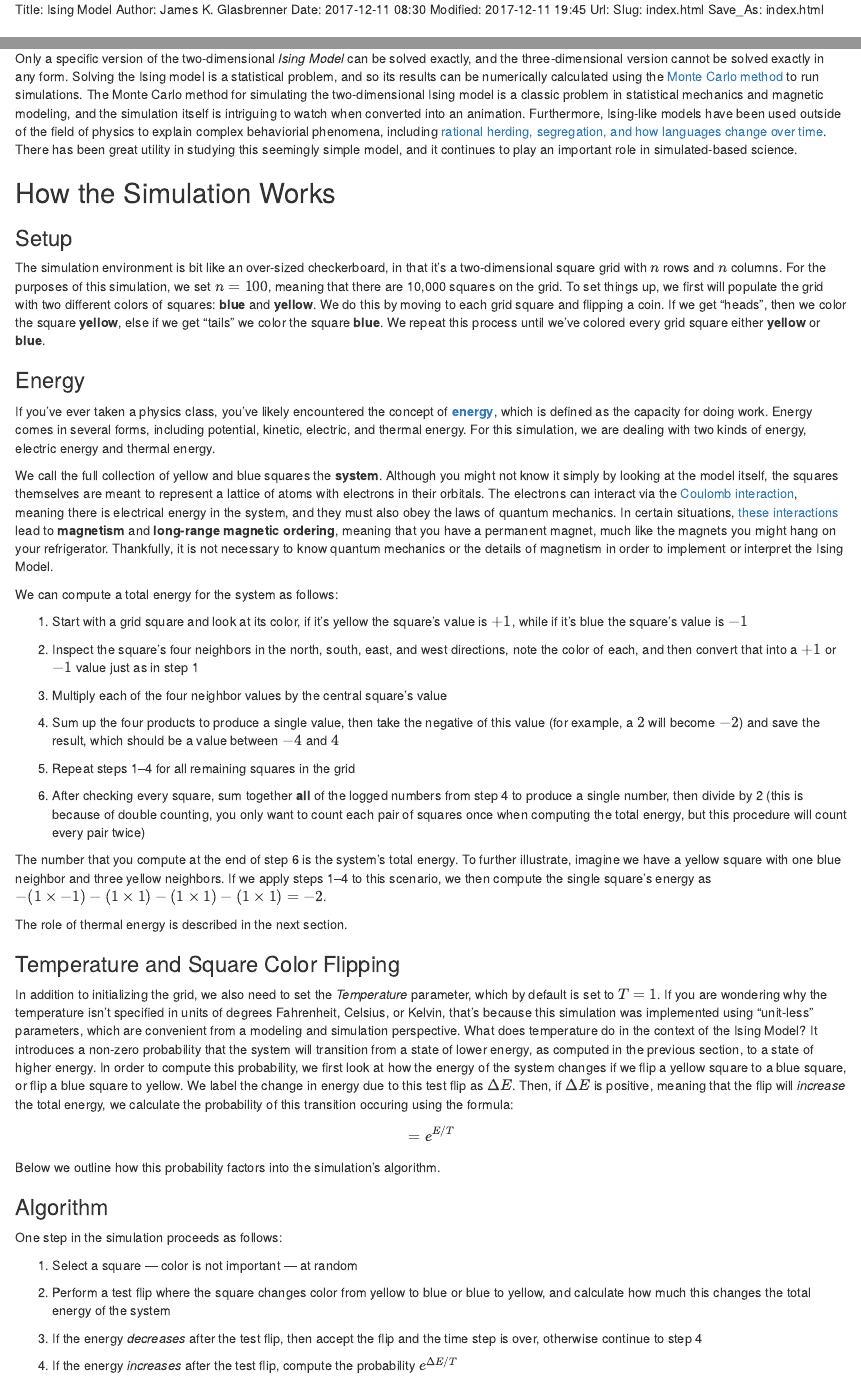
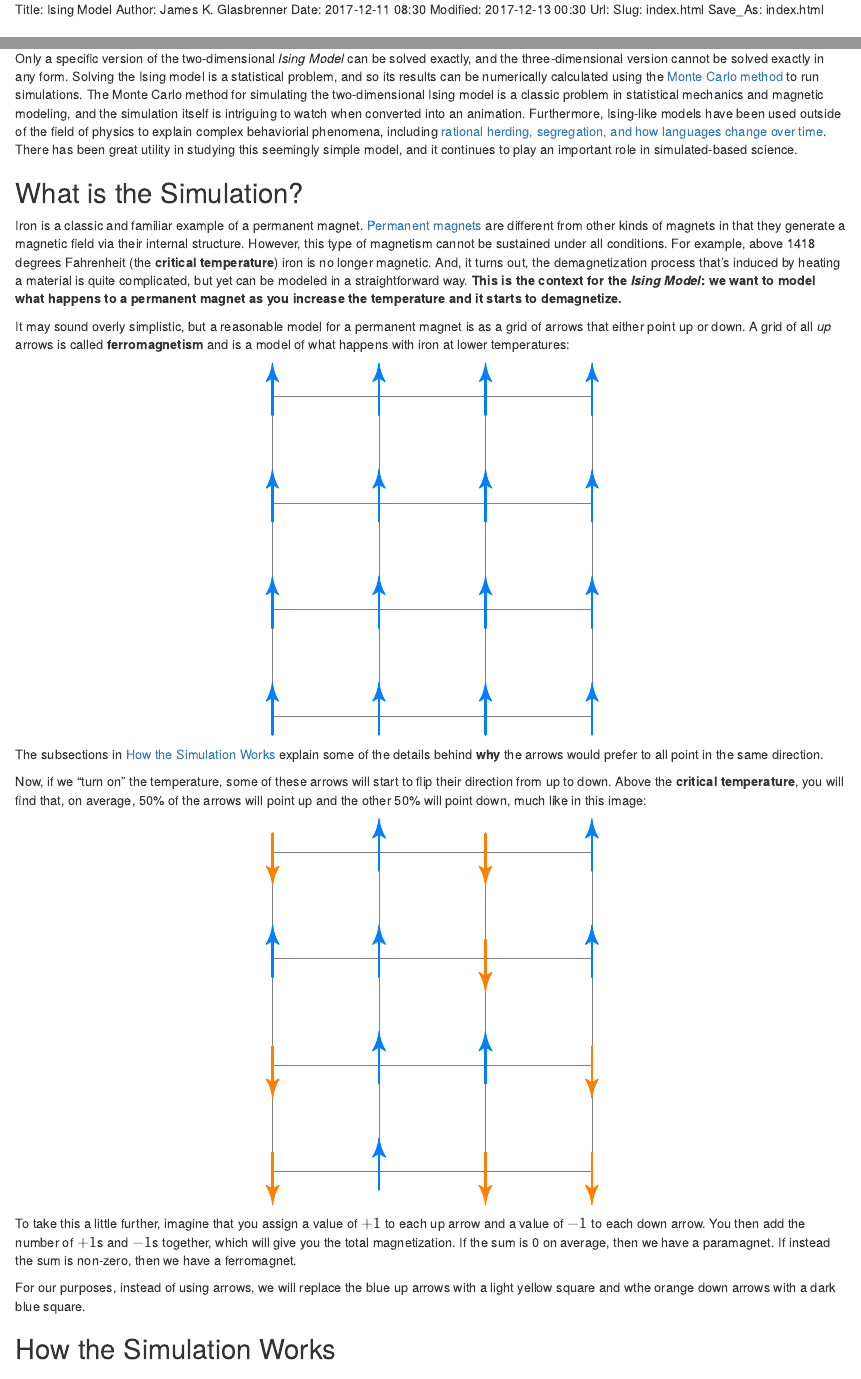
Before and after one commit to jkglasbrenner/ising-model-js, an R Markdown document (content/Ising/simulation.Rmd): the page in a window 1100 px wide, from its top, and a second part further down, joined at a grey line. Rendered offline with R 4.5, knitr and Pandoc, with nearby package versions.

Commit message:
Added more explanation to Ising moel page Explanation now includes spin grid diagrams and questions to consider at bottom

````diff
--- a/content/Ising/simulation.Rmd
+++ b/content/Ising/simulation.Rmd
@@ -1,7 +1,7 @@
 Title: Ising Model
 Author: James K. Glasbrenner
 Date: 2017-12-11 08:30
-Modified: 2017-12-11 19:45
+Modified: 2017-12-13 00:30
 Url:
 Slug: index.html
 Save_As: index.html
@@ -25,6 +25,38 @@ Solving the Ising model is a statistical problem, and so its results can be nume
 The Monte Carlo method for simulating the two-dimensional Ising model is a classic problem in statistical mechanics and magnetic modeling, and the simulation itself is intriguing to watch when converted into an animation.
 Furthermore, Ising-like models have been used outside of the field of physics to explain complex behaviorial phenomena, including [rational herding, segregation, and how languages change over time][ising-social-science-article].
 There has been great utility in studying this seemingly simple model, and it continues to play an important role in simulated-based science.
+
+## What is the Simulation?
+
+Iron is a classic and familiar example of a permanent magnet.
+[Permanent magnets][permanent-magnet-link] are different from other kinds of magnets in that they generate a magnetic field via their internal structure.
+However, this type of magnetism cannot be sustained under all conditions.
+For example, above 1418 degrees Fahrenheit (the **critical temperature**) iron is no longer magnetic.
+And, it turns out, the demagnetization process that's induced by heating a material is quite complicated, but yet can be modeled in a straightforward way.
+**This is the context for the *Ising Model*: we want to model what happens to a permanent magnet as you increase the temperature and it starts to demagnetize.**
+
+It may sound overly simplistic, but a reasonable model for a permanent magnet is as a grid of arrows that either point up or down.
+A grid of all *up* arrows is called **ferromagnetism** and is a model of what happens with iron at lower temperatures:
+
+```{r ising-fm-schematic, out.width = "40%"}
+knitr::include_graphics("../figures/ising-schematic-fm.svg")
+```
+
+The subsections in [How the Simulation Works](#how-the-simulation-works) explain some of the details behind **why** the arrows would prefer to all point in the same direction.
+
+Now, if we "turn on" the temperature, some of these arrows will start to flip their direction from up to down.
+Above the **critical temperature**, you will find that, on average, 50% of the arrows will point up and the other 50% will point down, much like in this image:
+
+```{r ising-nm-schematic, out.width = "40%"}
+knitr::include_graphics("../figures/ising-schematic-paramagnet.svg")
+```
+
+To take this a little further, imagine that you assign a value of $+1$ to each up arrow and a value of $-1$ to each down arrow.
+You then add the number of $+1$s and $-1$s together, which will give you the total magnetization.
+If the sum is 0 on average, then we have a paramagnet.
+If instead the sum is non-zero, then we have a ferromagnet.
+
+For our purposes, instead of using arrows, we will replace the blue up arrows with a light yellow square and wthe orange down arrows with a dark blue square.
 
 ## How the Simulation Works
 
````
Also changed, not shown: content/figures/ising-schematic-fm.svg (added), content/figures/ising-schematic-paramagnet.svg (added), content/Ising/simulation.Rmd (15 more changed lines), 2 other files.
